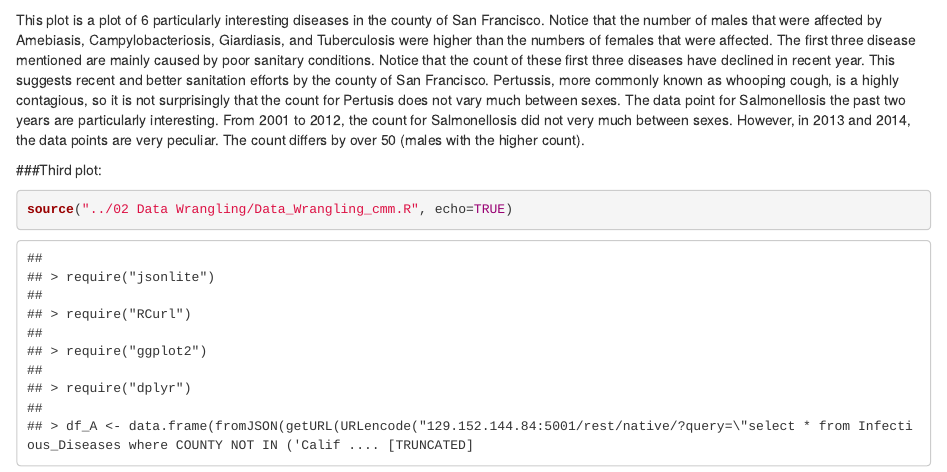
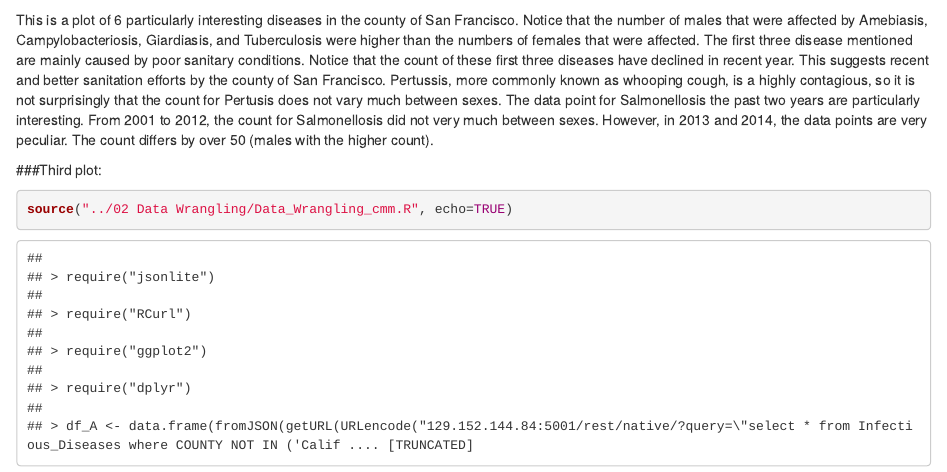
Before and after one commit to CharlesMartinez/DV_RProject2, an R Markdown document (00 Doc/Infectious_Diseases.Rmd): the page in a window 1100 px wide, from 3190 px down. Rendered offline with R 4.5, knitr and Pandoc, with nearby package versions; some code elsewhere in the file could not run offline.

Commit message:
deleted some stuff

````diff
--- a/00 Doc/Infectious_Diseases.Rmd
+++ b/00 Doc/Infectious_Diseases.Rmd
@@ -104,7 +104,7 @@ This plot looks at only the STI's chlamydia, gonorrhea, and HIV, for the years 2
 source("../02 Data Wrangling/Data_Wrangling_hys.R", echo=TRUE)
 ```
 
-This plot is a plot of 6 particularly interesting diseases in the county of San Francisco. Notice that the number of males that were affected by Amebiasis, Campylobacteriosis, Giardiasis, and Tuberculosis were higher than the numbers of females that were affected. The first three disease mentioned are mainly caused by poor sanitary conditions. Notice that the count of these first three diseases have declined in recent year. This suggests recent and better sanitation efforts by the county of San Francisco. Pertussis, more commonly known as whooping cough, is a highly contagious, so it is not surprisingly that the count for Pertusis does not vary much between sexes. The data point for Salmonellosis the past two years are particularly interesting. From 2001 to 2012, the count for Salmonellosis did not very much between sexes. However, in 2013 and 2014, the data points are very peculiar. The count differs by over 50 (males with the higher count).
+This is a plot of 6 particularly interesting diseases in the county of San Francisco. Notice that the number of males that were affected by Amebiasis, Campylobacteriosis, Giardiasis, and Tuberculosis were higher than the numbers of females that were affected. The first three disease mentioned are mainly caused by poor sanitary conditions. Notice that the count of these first three diseases have declined in recent year. This suggests recent and better sanitation efforts by the county of San Francisco. Pertussis, more commonly known as whooping cough, is a highly contagious, so it is not surprisingly that the count for Pertusis does not vary much between sexes. The data point for Salmonellosis the past two years are particularly interesting. From 2001 to 2012, the count for Salmonellosis did not very much between sexes. However, in 2013 and 2014, the data points are very peculiar. The count differs by over 50 (males with the higher count).
 
 ###Third plot:
 ```{r}
````
Also changed, not shown: 03 Visualizations/SF less 25.png (deleted), 03 Visualizations/San Fran Diseases trends less 150.png (deleted), 03 Visualizations/San Fran disease trends less 250.png (deleted).
